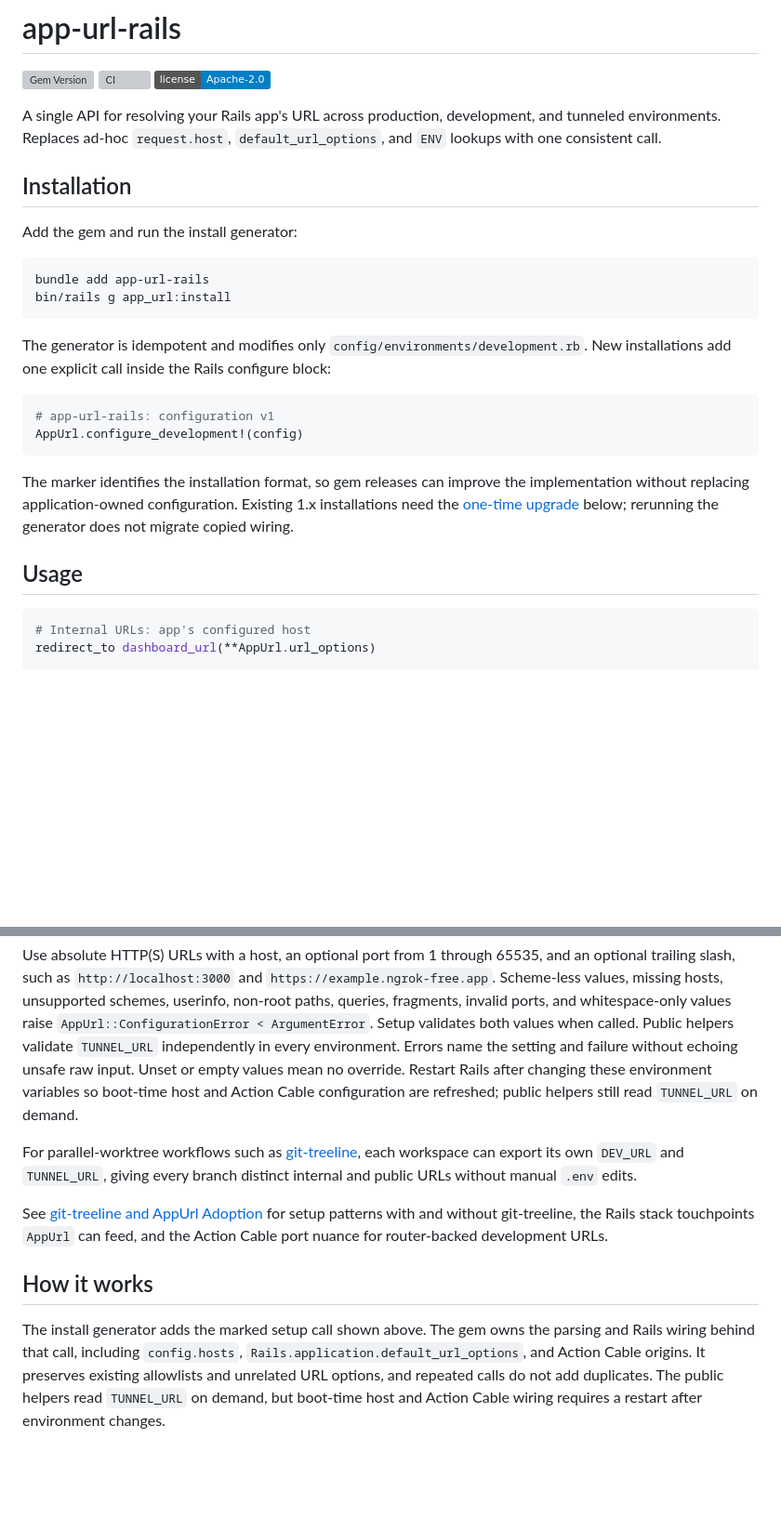
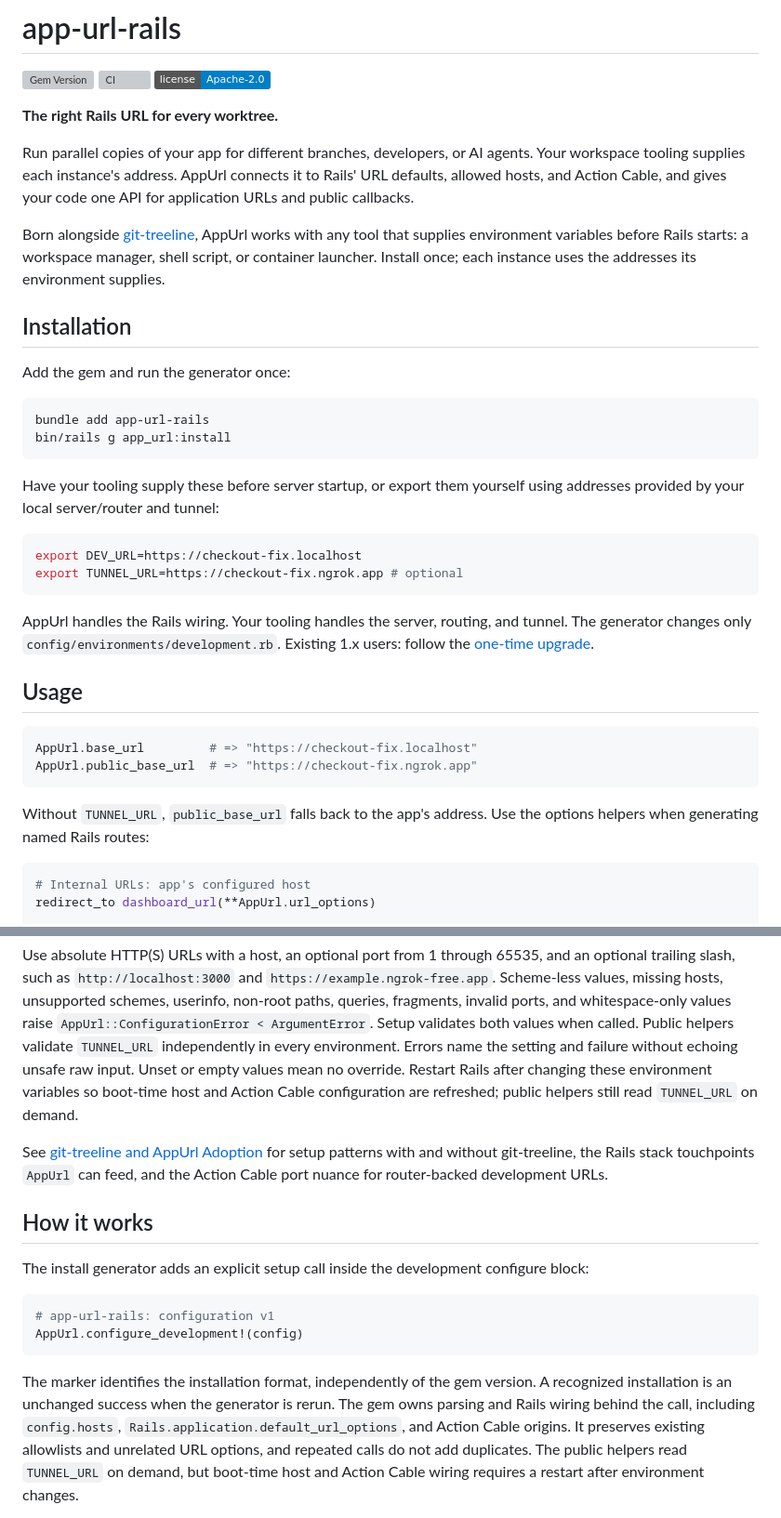
Before and after one commit to productmatter/app-url-rails, a Markdown page: README.md, 2 parts joined by grey strips. Shown at 93% size. GitHub-like rendering; badges without logos; blank space fills up the shorter version; grey boxes are pictures that could not be loaded.

Commit message:
Lead README with worktree URLs and tool-independent setup

````diff
--- a/README.md
+++ b/README.md
@@ -4,33 +4,48 @@
 [![CI](https://github.com/productmatter/app-url-rails/actions/workflows/main.yml/badge.svg)](https://github.com/productmatter/app-url-rails/actions/workflows/main.yml)
 [![License](https://img.shields.io/badge/license-Apache--2.0-blue.svg)](LICENSE.txt)
 
-A single API for resolving your Rails app's URL across production, development,
-and tunneled environments. Replaces ad-hoc `request.host`,
-`default_url_options`, and `ENV` lookups with one consistent call.
+**The right Rails URL for every worktree.**
+
+Run parallel copies of your app for different branches, developers, or AI
+agents. Your workspace tooling supplies each instance's address. AppUrl connects
+it to Rails' URL defaults, allowed hosts, and Action Cable, and gives your code
+one API for application URLs and public callbacks.
+
+Born alongside [git-treeline](docs/git-treeline.md), AppUrl works with any tool
+that supplies environment variables before Rails starts: a workspace manager,
+shell script, or container launcher. Install once; each instance uses the
+addresses its environment supplies.
 
 ## Installation
 
-Add the gem and run the install generator:
+Add the gem and run the generator once:
 
 ```sh
 bundle add app-url-rails
 bin/rails g app_url:install
 ```
 
-The generator is idempotent and modifies only `config/environments/development.rb`.
-New installations add one explicit call inside the Rails configure block:
+Have your tooling supply these before server startup, or export them yourself
+using addresses provided by your local server/router and tunnel:
+
+```sh
+export DEV_URL=https://checkout-fix.localhost
+export TUNNEL_URL=https://checkout-fix.ngrok.app # optional
+```
+
+AppUrl handles the Rails wiring. Your tooling handles the server, routing, and
+tunnel. The generator changes only `config/environments/development.rb`.
+Existing 1.x users: follow the [one-time upgrade](#upgrading-from-1x).
+
+## Usage
 
 ```ruby
-# app-url-rails: configuration v1
-AppUrl.configure_development!(config)
+AppUrl.base_url         # => "https://checkout-fix.localhost"
+AppUrl.public_base_url  # => "https://checkout-fix.ngrok.app"
 ```
 
-The marker identifies the installation format, so gem releases can improve the
-implementation without replacing application-owned configuration.
-Existing 1.x installations need the [one-time upgrade](#upgrading-from-1x) below;
-rerunning the generator does not migrate copied wiring.
-
-## Usage
+Without `TUNNEL_URL`, `public_base_url` falls back to the app's address. Use the
+options helpers when generating named Rails routes:
 
 ```ruby
 # Internal URLs: app's configured host
@@ -129,19 +144,23 @@ Restart Rails after changing these environment variables so boot-time host and
 Action Cable configuration are refreshed; public helpers still read
 `TUNNEL_URL` on demand.
 
-For parallel-worktree workflows such as
-[git-treeline](https://github.com/git-treeline/git-treeline), each workspace
-can export its own `DEV_URL` and `TUNNEL_URL`, giving every branch distinct
-internal and public URLs without manual `.env` edits.
-
 See [git-treeline and AppUrl Adoption](docs/git-treeline.md) for setup patterns
 with and without git-treeline, the Rails stack touchpoints `AppUrl` can feed,
 and the Action Cable port nuance for router-backed development URLs.
 
 ## How it works
 
-The install generator adds the marked setup call shown above. The gem owns the
-parsing and Rails wiring behind that call, including `config.hosts`,
+The install generator adds an explicit setup call inside the development
+configure block:
+
+```ruby
+# app-url-rails: configuration v1
+AppUrl.configure_development!(config)
+```
+
+The marker identifies the installation format, independently of the gem version.
+A recognized installation is an unchanged success when the generator is rerun.
+The gem owns parsing and Rails wiring behind the call, including `config.hosts`,
 `Rails.application.default_url_options`, and Action Cable origins. It preserves
 existing allowlists and unrelated URL options, and repeated calls do not add
 duplicates. The public helpers read `TUNNEL_URL` on demand, but boot-time host
````
